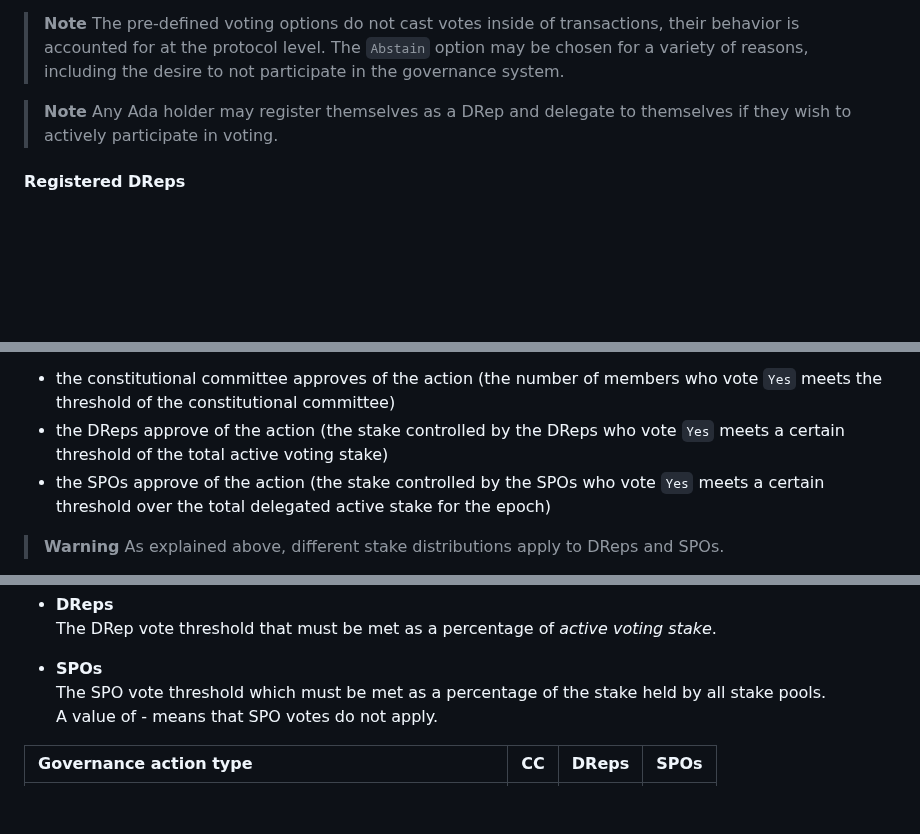
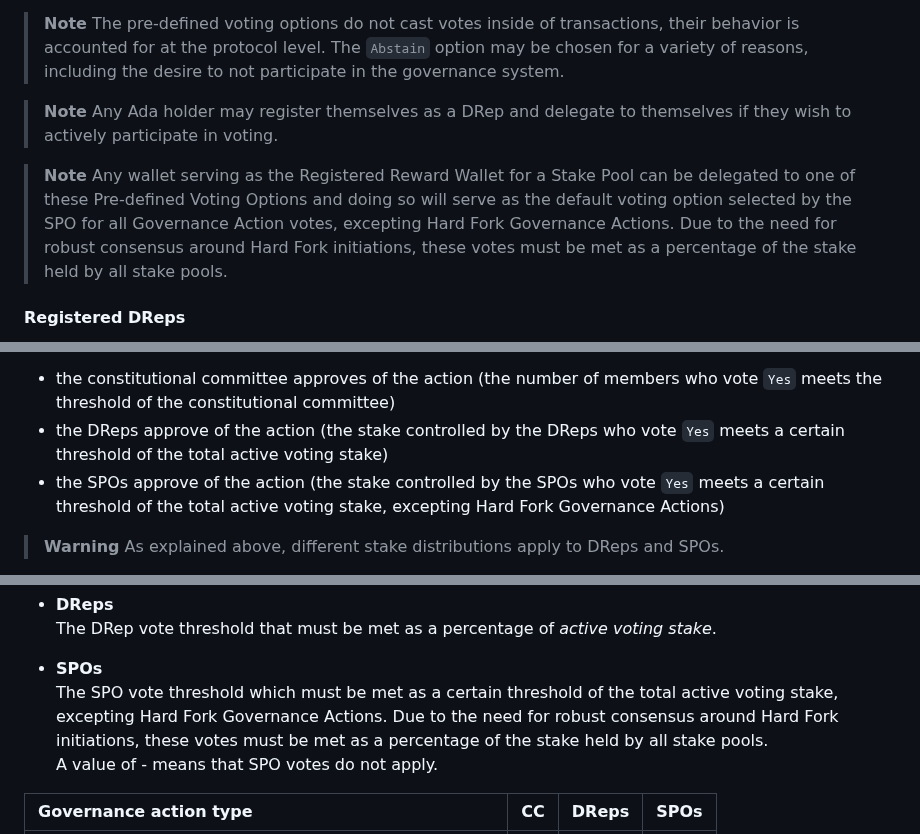
Before and after one commit to cardano-foundation/CIPs, a Markdown page: CIP-1694/README.md, 3 parts joined by grey strips. Rendered like a GitHub page; blank space fills up the shorter version.

Commit message:
CIP-1694 | SPO pre-defined voting options (#916)
* SPO Pre-defined Voting Options

Addition of language that allows for SPOs to delegate to pre-defined voting options.

* added discussion link to resolve reservation expressed in https://github.com/cardano-foundation/CIPs/pull/916#issuecomment-2395307005

---------

Co-authored-by: Robert Phair <rphair@cosd.com>

```diff
--- a/CIP-1694/README.md
+++ b/CIP-1694/README.md
@@ -322,6 +323,9 @@ that will vote on their behalf. In addition, two pre-defined voting options are
 > Any Ada holder may register themselves as a DRep and delegate to themselves if they wish to actively participate in
 > voting.
 
+> **Note**
+> Any wallet serving as the Registered Reward Wallet for a Stake Pool can be delegated to one of these Pre-defined Voting Options and doing so will serve as the default voting option selected by the SPO for all Governance Action votes, excepting Hard Fork Governance Actions. Due to the need for robust consensus around Hard Fork initiations, these votes must be met as a percentage of the stake held by all stake pools.
+
 #### Registered DReps
 
 In Voltaire, existing stake credentials will be
@@ -488,7 +492,7 @@ Depending on the type of governance action, an action will thus be ratified when
 
 * the constitutional committee approves of the action (the number of members who vote `Yes` meets the threshold of the constitutional committee)
 * the DReps approve of the action (the stake controlled by the DReps who vote `Yes` meets a certain threshold of the total active voting stake)
-* the SPOs approve of the action (the stake controlled by the SPOs who vote `Yes` meets a certain threshold over the total delegated active stake for the epoch)
+* the SPOs approve of the action (the stake controlled by the SPOs who vote `Yes` meets a certain threshold of the total active voting stake, excepting Hard Fork Governance Actions)
 
 > **Warning**
 > As explained above, different stake distributions apply to DReps and SPOs.
@@ -515,7 +519,7 @@ The following table details the ratification requirements for each governance ac
   The DRep vote threshold that must be met as a percentage of *active voting stake*.
 
 * **SPOs**<br/>
-  The SPO vote threshold which must be met as a percentage of the stake held by all stake pools.<br/>
+  The SPO vote threshold which must be met as a certain threshold of the total active voting stake, excepting Hard Fork Governance Actions. Due to the need for robust consensus around Hard Fork initiations, these votes must be met as a percentage of the stake held by all stake pools. <br/>
   A value of - means that SPO votes do not apply.
 
 | Governance action type                                               | CC | DReps    | SPOs     |
```
Also changed, not shown: other parts of CIP-1694/README.md (+1 -0 lines).
